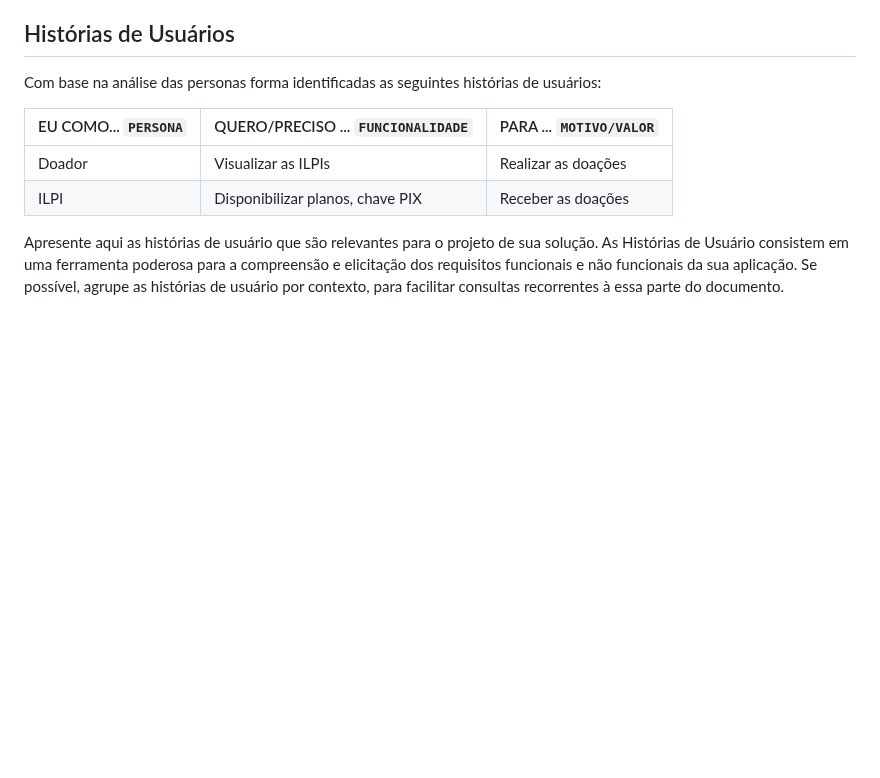
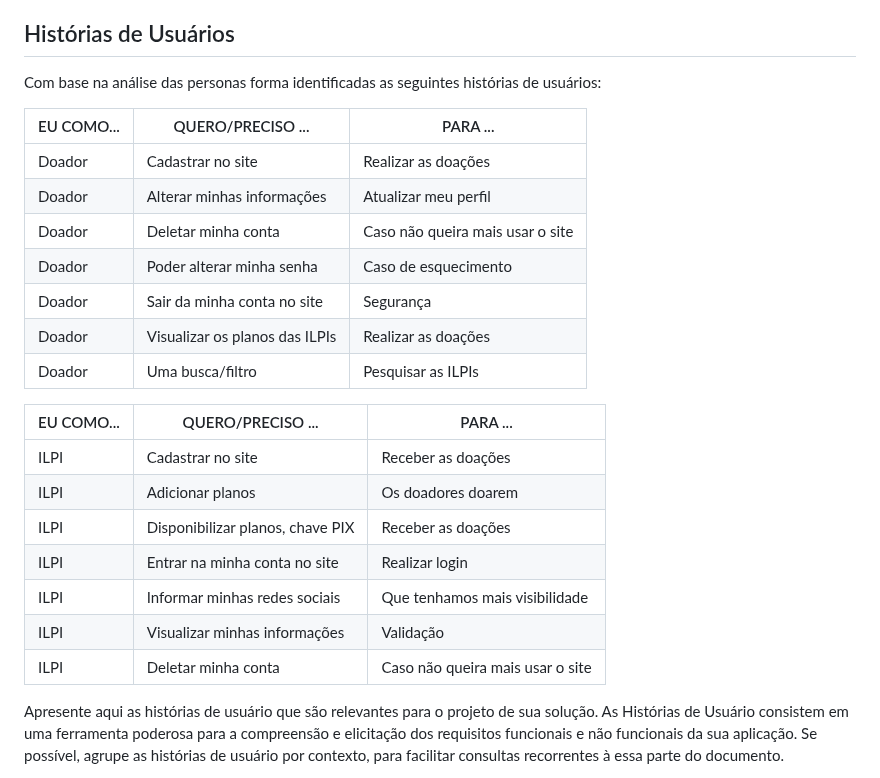
Before and after one commit to julia-maria-9799/pmv-si-2025-1-pe1-t4-aconchegodavovo, a Markdown page: docs/especification.md, the part around the change. Drawn GitHub-style; blank space fills up the shorter version.

```diff
--- a/docs/especification.md
+++ b/docs/especification.md
@@ -26,10 +26,26 @@ Lembre-se que você deve ser enumerar e descrever precisamente e personalizada t
 
 Com base na análise das personas forma identificadas as seguintes histórias de usuários:
 
-|EU COMO... `PERSONA`| QUERO/PRECISO ... `FUNCIONALIDADE` |PARA ... `MOTIVO/VALOR`                 |
+|EU COMO...          | QUERO/PRECISO ...                  | PARA ...                               |
 |--------------------|------------------------------------|----------------------------------------|
-|Doador              | Visualizar as ILPIs                | Realizar as doações                    |
+|Doador              | Cadastrar no site                  | Realizar as doações                    |
+|Doador              | Alterar minhas informações         | Atualizar meu perfil                   |
+|Doador              | Deletar minha conta                | Caso não queira mais usar o site       |
+|Doador              | Poder alterar minha senha          | Caso de esquecimento                   |
+|Doador              | Sair da minha conta no site        | Segurança                              |
+|Doador              | Visualizar os planos das ILPIs     | Realizar as doações                    |
+|Doador              | Uma busca/filtro                   | Pesquisar as ILPIs                     |
+
+
+|EU COMO...          | QUERO/PRECISO ...                  | PARA ...                               |
+|--------------------|------------------------------------|----------------------------------------|
+|ILPI                | Cadastrar no site                  | Receber as doações                     |
+|ILPI                | Adicionar planos                   | Os doadores doarem                     |
 |ILPI                | Disponibilizar planos, chave PIX   | Receber as doações                     |
+|ILPI                | Entrar na minha conta no site      | Realizar login                         |
+|ILPI                | Informar minhas redes sociais      | Que tenhamos mais visibilidade         |
+|ILPI                | Visualizar minhas informações      | Validação                              |
+|ILPI                | Deletar minha conta                | Caso não queira mais usar o site       |
 
 Apresente aqui as histórias de usuário que são relevantes para o projeto de sua solução. As Histórias de Usuário consistem em uma ferramenta poderosa para a compreensão e elicitação dos requisitos funcionais e não funcionais da sua aplicação. Se possível, agrupe as histórias de usuário por contexto, para facilitar consultas recorrentes à essa parte do documento.
 
```
